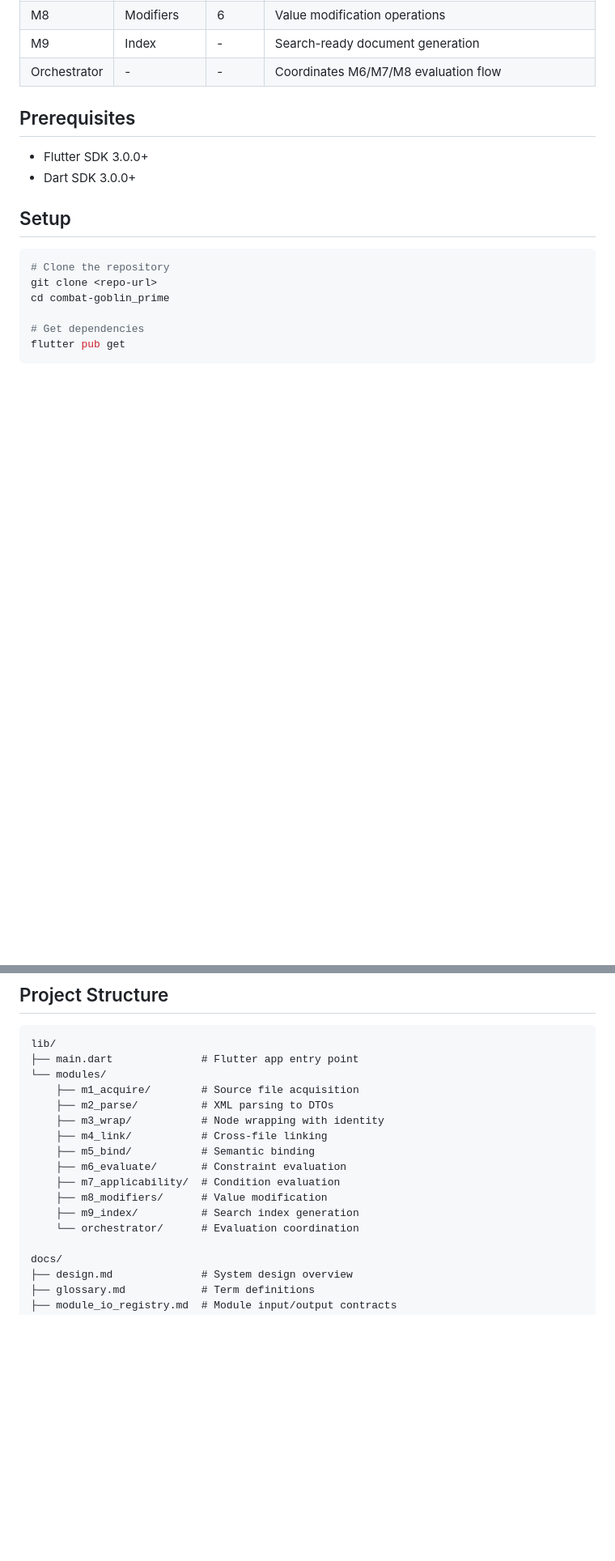
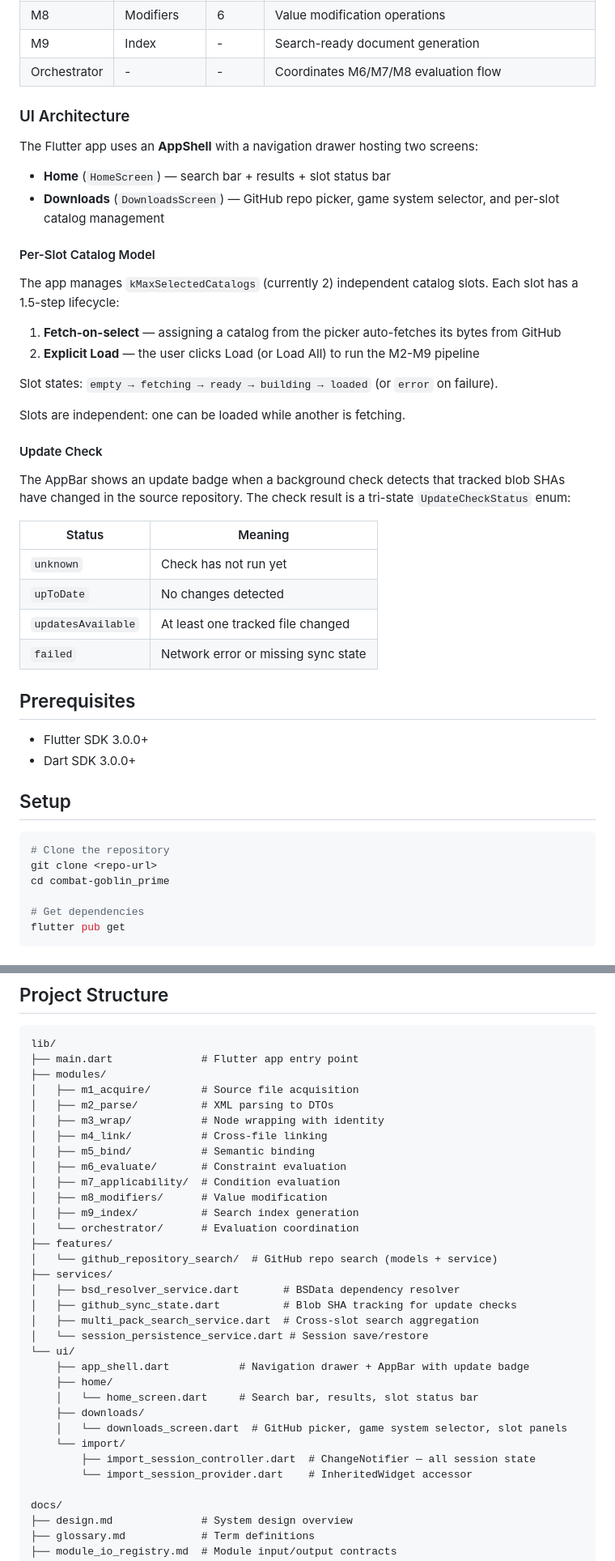
Before and after one commit to Goblin-app-dev/combat-goblin_prime, a Markdown page: README.md, 2 parts joined by grey strips. Shown at 81% size. Drawn GitHub-style; blank space fills up the shorter version.

Commit message:
docs: update README to reflect phase 11B/11C features
- Document AppShell navigation (Home + Downloads screens)
- Document per-slot catalog model with 1.5-step lifecycle
- Document UpdateCheckStatus tri-state enum
- Expand project structure tree to include features/, services/, ui/

https://claude.ai/code/session_01FUwFx4dmNZSC72p6vgGb5u

````diff
--- a/README.md
+++ b/README.md
@@ -37,6 +39,35 @@ Source Files → M1 Acquire → M2 Parse → M3 Wrap → M4 Link → M5 Bind →
 | M8 | Modifiers | 6 | Value modification operations |
 | M9 | Index | - | Search-ready document generation |
 | Orchestrator | - | - | Coordinates M6/M7/M8 evaluation flow |
+
+### UI Architecture
+
+The Flutter app uses an **AppShell** with a navigation drawer hosting two screens:
+
+- **Home** (`HomeScreen`) — search bar + results + slot status bar
+- **Downloads** (`DownloadsScreen`) — GitHub repo picker, game system selector, and per-slot catalog management
+
+#### Per-Slot Catalog Model
+
+The app manages `kMaxSelectedCatalogs` (currently 2) independent catalog slots. Each slot has a 1.5-step lifecycle:
+
+1. **Fetch-on-select** — assigning a catalog from the picker auto-fetches its bytes from GitHub
+2. **Explicit Load** — the user clicks Load (or Load All) to run the M2-M9 pipeline
+
+Slot states: `empty → fetching → ready → building → loaded` (or `error` on failure).
+
+Slots are independent: one can be loaded while another is fetching.
+
+#### Update Check
+
+The AppBar shows an update badge when a background check detects that tracked blob SHAs have changed in the source repository. The check result is a tri-state `UpdateCheckStatus` enum:
+
+| Status | Meaning |
+|--------|---------|
+| `unknown` | Check has not run yet |
+| `upToDate` | No changes detected |
+| `updatesAvailable` | At least one tracked file changed |
+| `failed` | Network error or missing sync state |
 
 ## Prerequisites
 
@@ -73,17 +104,33 @@ flutter test test/pipeline/
 ```
 lib/
 ├── main.dart              # Flutter app entry point
-└── modules/
-    ├── m1_acquire/        # Source file acquisition
-    ├── m2_parse/          # XML parsing to DTOs
-    ├── m3_wrap/           # Node wrapping with identity
-    ├── m4_link/           # Cross-file linking
-    ├── m5_bind/           # Semantic binding
-    ├── m6_evaluate/       # Constraint evaluation
-    ├── m7_applicability/  # Condition evaluation
-    ├── m8_modifiers/      # Value modification
-    ├── m9_index/          # Search index generation
-    └── orchestrator/      # Evaluation coordination
+├── modules/
+│   ├── m1_acquire/        # Source file acquisition
+│   ├── m2_parse/          # XML parsing to DTOs
+│   ├── m3_wrap/           # Node wrapping with identity
+│   ├── m4_link/           # Cross-file linking
+│   ├── m5_bind/           # Semantic binding
+│   ├── m6_evaluate/       # Constraint evaluation
+│   ├── m7_applicability/  # Condition evaluation
+│   ├── m8_modifiers/      # Value modification
+│   ├── m9_index/          # Search index generation
+│   └── orchestrator/      # Evaluation coordination
+├── features/
+│   └── github_repository_search/  # GitHub repo search (models + service)
+├── services/
+│   ├── bsd_resolver_service.dart       # BSData dependency resolver
+│   ├── github_sync_state.dart          # Blob SHA tracking for update checks
+│   ├── multi_pack_search_service.dart  # Cross-slot search aggregation
+│   └── session_persistence_service.dart # Session save/restore
+└── ui/
+    ├── app_shell.dart           # Navigation drawer + AppBar with update badge
+    ├── home/
+    │   └── home_screen.dart     # Search bar, results, slot status bar
+    ├── downloads/
+    │   └── downloads_screen.dart  # GitHub picker, game system selector, slot panels
+    └── import/
+        ├── import_session_controller.dart  # ChangeNotifier — all session state
+        └── import_session_provider.dart    # InheritedWidget accessor
 
 docs/
 ├── design.md              # System design overview
````
Also changed, not shown: other parts of README.md (+2 -0 lines).
